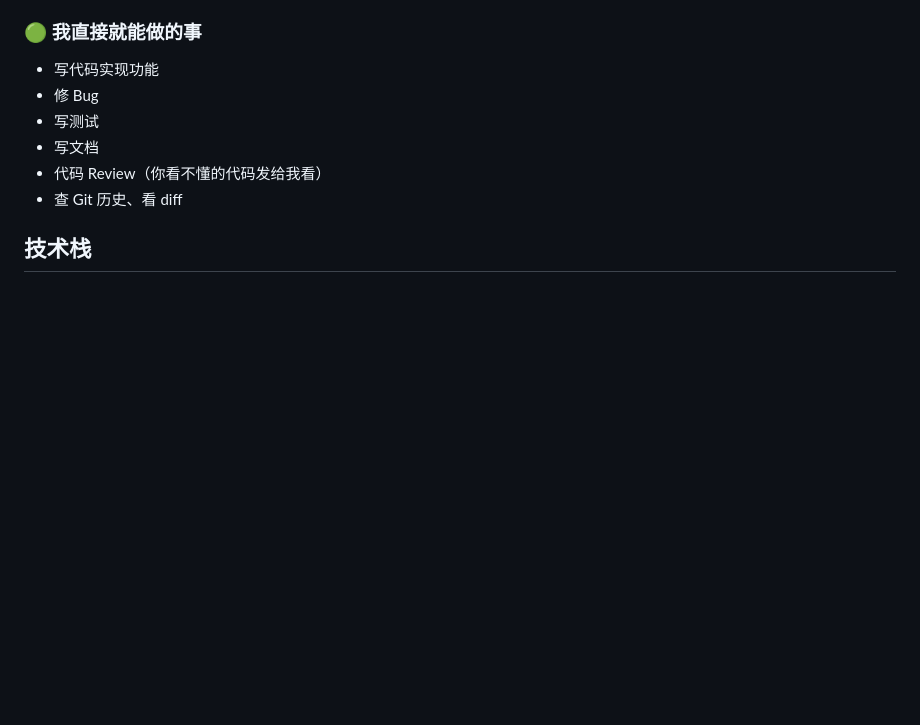
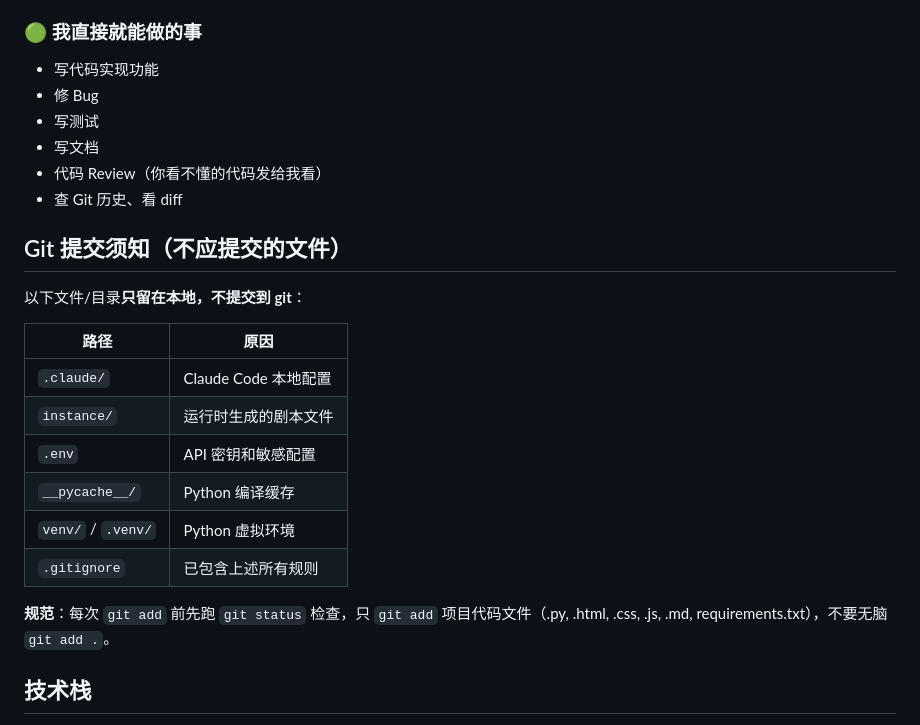
Before and after one commit to goodddGrades/qiniuyun_contest, a Markdown page: CLAUDE.md, the part around the change. Drawn GitHub-style; blank space fills up the shorter version.

Commit message:
docs: 补充git提交规范-注明不应提交的文件

```diff
--- a/CLAUDE.md
+++ b/CLAUDE.md
@@ -64,6 +64,21 @@
 - 代码 Review（你看不懂的代码发给我看）
 - 查 Git 历史、看 diff
 
+## Git 提交须知（不应提交的文件）
+
+以下文件/目录**只留在本地，不提交到 git**：
+
+| 路径 | 原因 |
+|------|------|
+| `.claude/` | Claude Code 本地配置 |
+| `instance/` | 运行时生成的剧本文件 |
+| `.env` | API 密钥和敏感配置 |
+| `__pycache__/` | Python 编译缓存 |
+| `venv/` / `.venv/` | Python 虚拟环境 |
+| `.gitignore` | 已包含上述所有规则 |
+
+**规范**：每次 `git add` 前先跑 `git status` 检查，只 `git add` 项目代码文件（.py, .html, .css, .js, .md, requirements.txt），不要无脑 `git add .`。
+
 ## 技术栈
 - 后端语言：Python 3.11
 - Web框架：Flask 3.1 + Jinja2 模板
```
